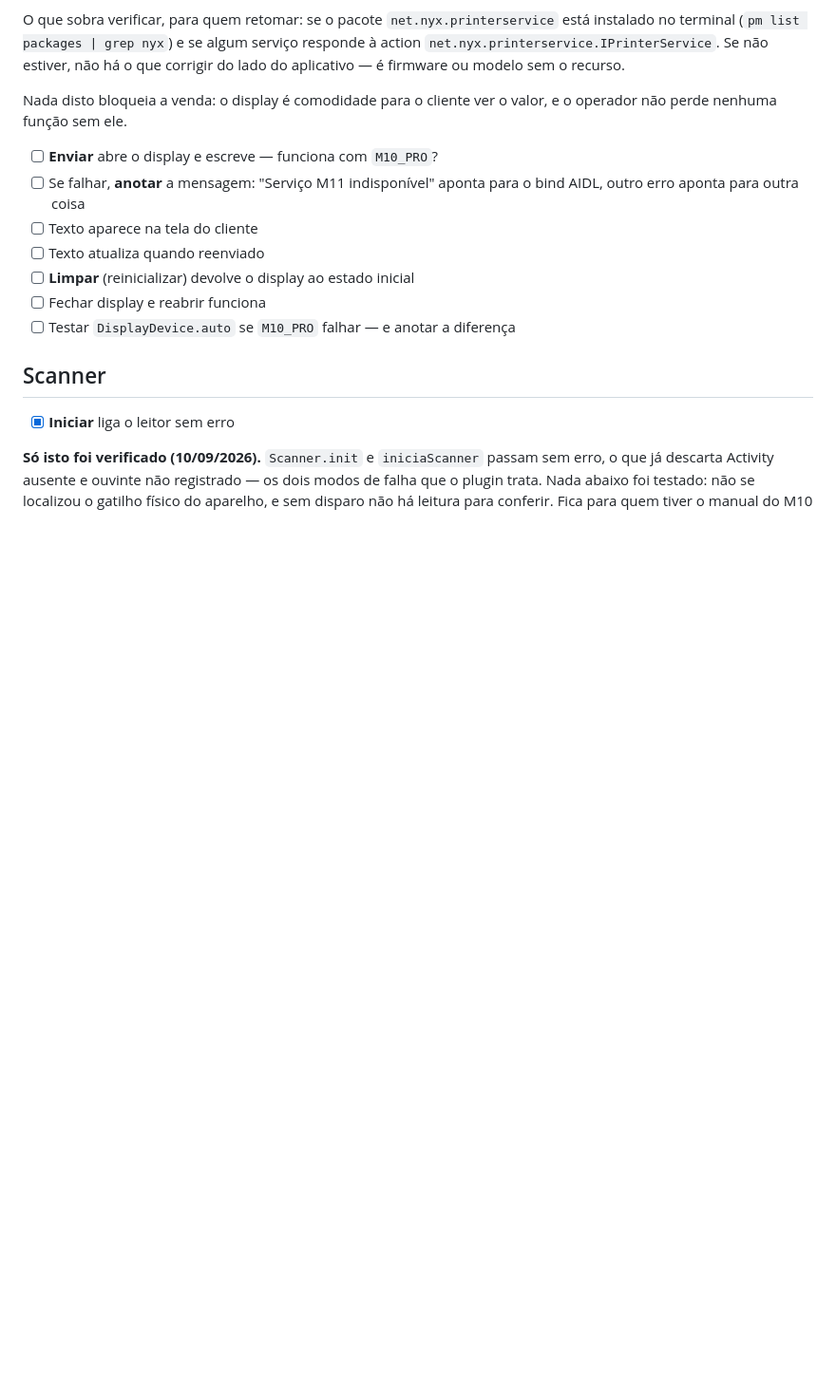
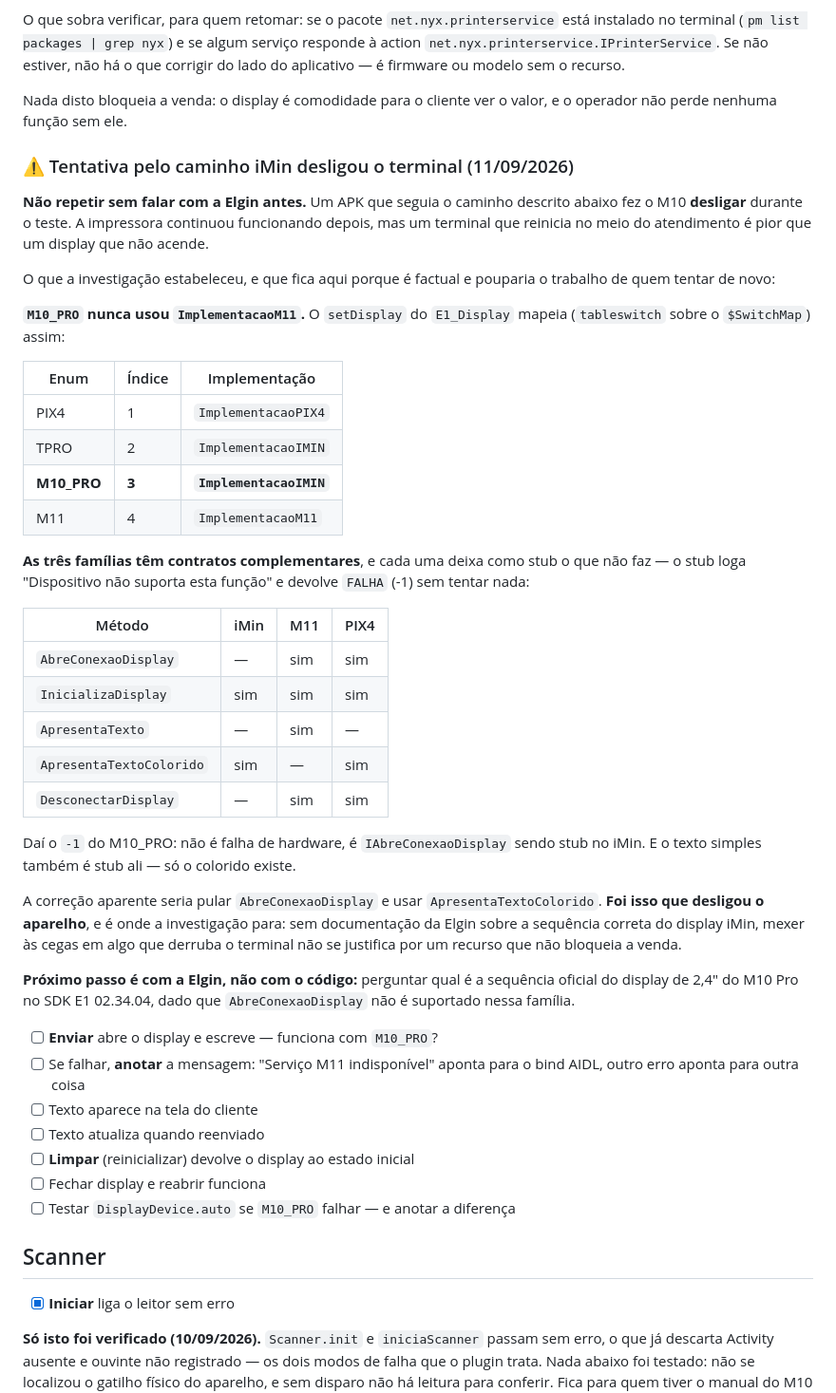
Before and after one commit to julianasued/android-casa-das-bicicletas, a Markdown page: docs/checklist_teste_m10.md, the part around the change. Shown at 95% size. Rendered like a GitHub page; blank space fills up the shorter version.

Commit message:
docs: Warn that the iMin display path powered the terminal off
A tentativa de abrir o display pelo caminho iMin fez o M10 desligar durante o
teste. A impressora seguiu funcionando depois, mas terminal que reinicia no
meio do atendimento e pior que display que nao acende, entao o codigo foi
revertido e nao fica no repositorio.

Fica registrado o que a investigacao estabeleceu, porque e factual e poupa
quem tentar de novo:

- M10_PRO nunca usou ImplementacaoM11. O setDisplay mapeia M10_PRO e TPRO
  para ImplementacaoIMIN, PIX4 para ImplementacaoPIX4 e so M11 para
  ImplementacaoM11;
- as tres familias tem contratos complementares, cada uma deixando como stub
  o que nao faz. No iMin, IAbreConexaoDisplay e ApresentaTexto sao stubs que
  devolvem -1 sem tentar nada; o que existe e ApresentaTextoColorido;
- por isso o -1 do M10_PRO nunca foi falha de hardware.

A correcao aparente — pular AbreConexaoDisplay e usar a variante colorida — e
justamente a que desligou o aparelho. Sem documentacao da Elgin sobre a
sequencia correta do display iMin, mexer as cegas em algo que derruba o
terminal nao se justifica por um recurso que nao bloqueia a venda.

Proximo passo e com o suporte da Elgin, nao com o codigo.

Co-Authored-By: Claude Opus 5 <noreply@anthropic.com>
Claude-Session: https://claude.ai/code/session_01FFDLQLZrHkNR1FsK7dP5ir

```diff
--- a/docs/checklist_teste_m10.md
+++ b/docs/checklist_teste_m10.md
@@ -226,6 +226,51 @@ há o que corrigir do lado do aplicativo — é firmware ou modelo sem o recurso
 Nada disto bloqueia a venda: o display é comodidade para o cliente ver o valor,
 e o operador não perde nenhuma função sem ele.
 
+### ⚠️ Tentativa pelo caminho iMin desligou o terminal (11/09/2026)
+
+**Não repetir sem falar com a Elgin antes.** Um APK que seguia o caminho
+descrito abaixo fez o M10 **desligar** durante o teste. A impressora continuou
+funcionando depois, mas um terminal que reinicia no meio do atendimento é pior
+que um display que não acende.
+
+O que a investigação estabeleceu, e que fica aqui porque é factual e pouparia o
+trabalho de quem tentar de novo:
+
+**`M10_PRO` nunca usou `ImplementacaoM11`.** O `setDisplay` do `E1_Display`
+mapeia (`tableswitch` sobre o `$SwitchMap`) assim:
+
+| Enum | Índice | Implementação |
+| ---- | ------ | ------------- |
+| PIX4 | 1 | `ImplementacaoPIX4` |
+| TPRO | 2 | `ImplementacaoIMIN` |
+| **M10_PRO** | **3** | **`ImplementacaoIMIN`** |
+| M11 | 4 | `ImplementacaoM11` |
+
+**As três famílias têm contratos complementares**, e cada uma deixa como stub o
+que não faz — o stub loga "Dispositivo não suporta esta função" e devolve
+`FALHA` (-1) sem tentar nada:
+
+| Método | iMin | M11 | PIX4 |
+| ------ | ---- | --- | ---- |
+| `AbreConexaoDisplay` | — | sim | sim |
+| `InicializaDisplay` | sim | sim | sim |
+| `ApresentaTexto` | — | sim | — |
+| `ApresentaTextoColorido` | sim | — | sim |
+| `DesconectarDisplay` | — | sim | sim |
+
+Daí o `-1` do M10_PRO: não é falha de hardware, é `IAbreConexaoDisplay` sendo
+stub no iMin. E o texto simples também é stub ali — só o colorido existe.
+
+A correção aparente seria pular `AbreConexaoDisplay` e usar
+`ApresentaTextoColorido`. **Foi isso que desligou o aparelho**, e é onde a
+investigação para: sem documentação da Elgin sobre a sequência correta do
+display iMin, mexer às cegas em algo que derruba o terminal não se justifica
+por um recurso que não bloqueia a venda.
+
+**Próximo passo é com a Elgin, não com o código:** perguntar qual é a sequência
+oficial do display de 2,4" do M10 Pro no SDK E1 02.34.04, dado que
+`AbreConexaoDisplay` não é suportado nessa família.
+
 
 - [ ] **Enviar** abre o display e escreve — funciona com `M10_PRO`?
 - [ ] Se falhar, **anotar** a mensagem: "Serviço M11 indisponível" aponta para o
```
